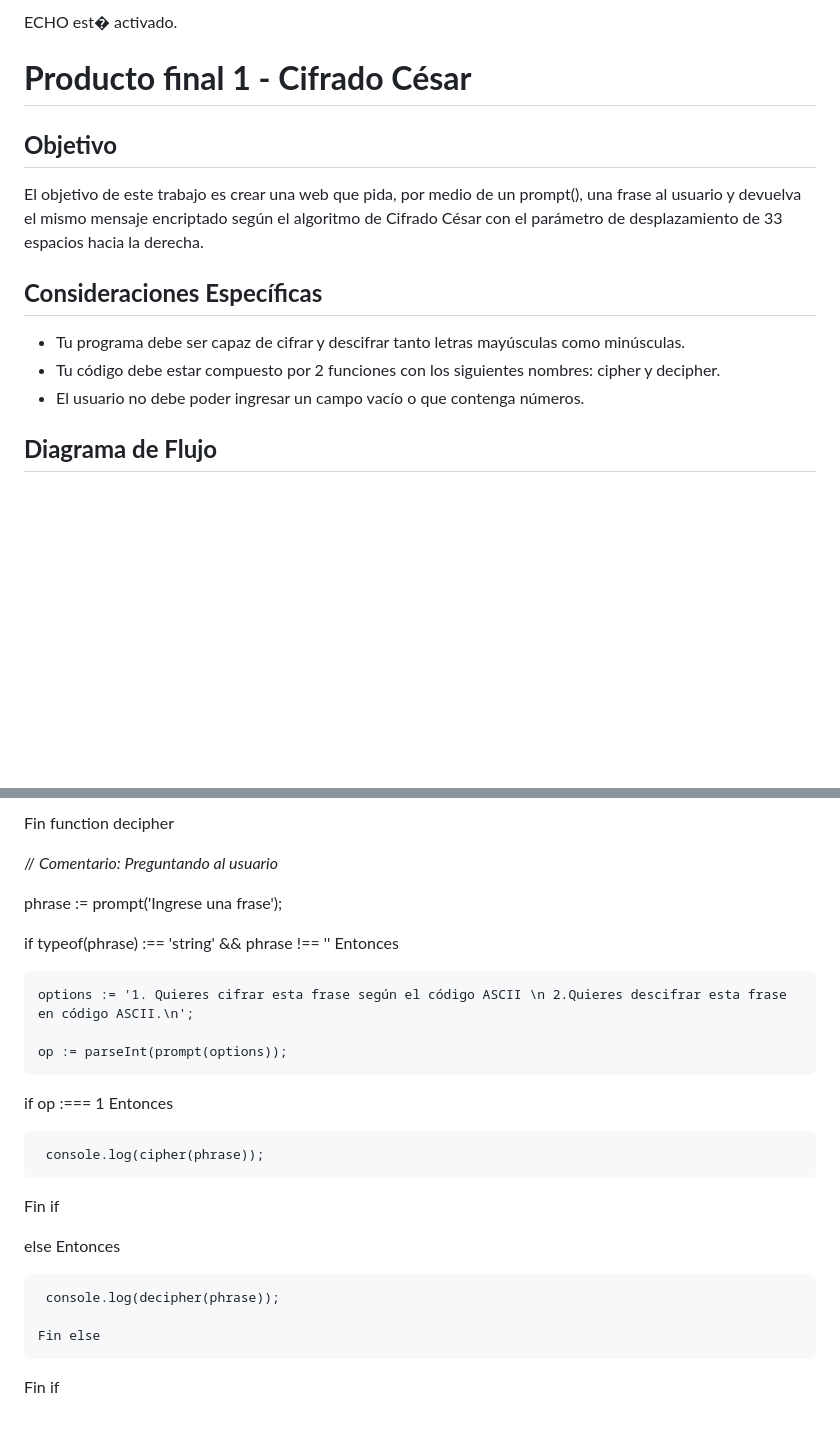
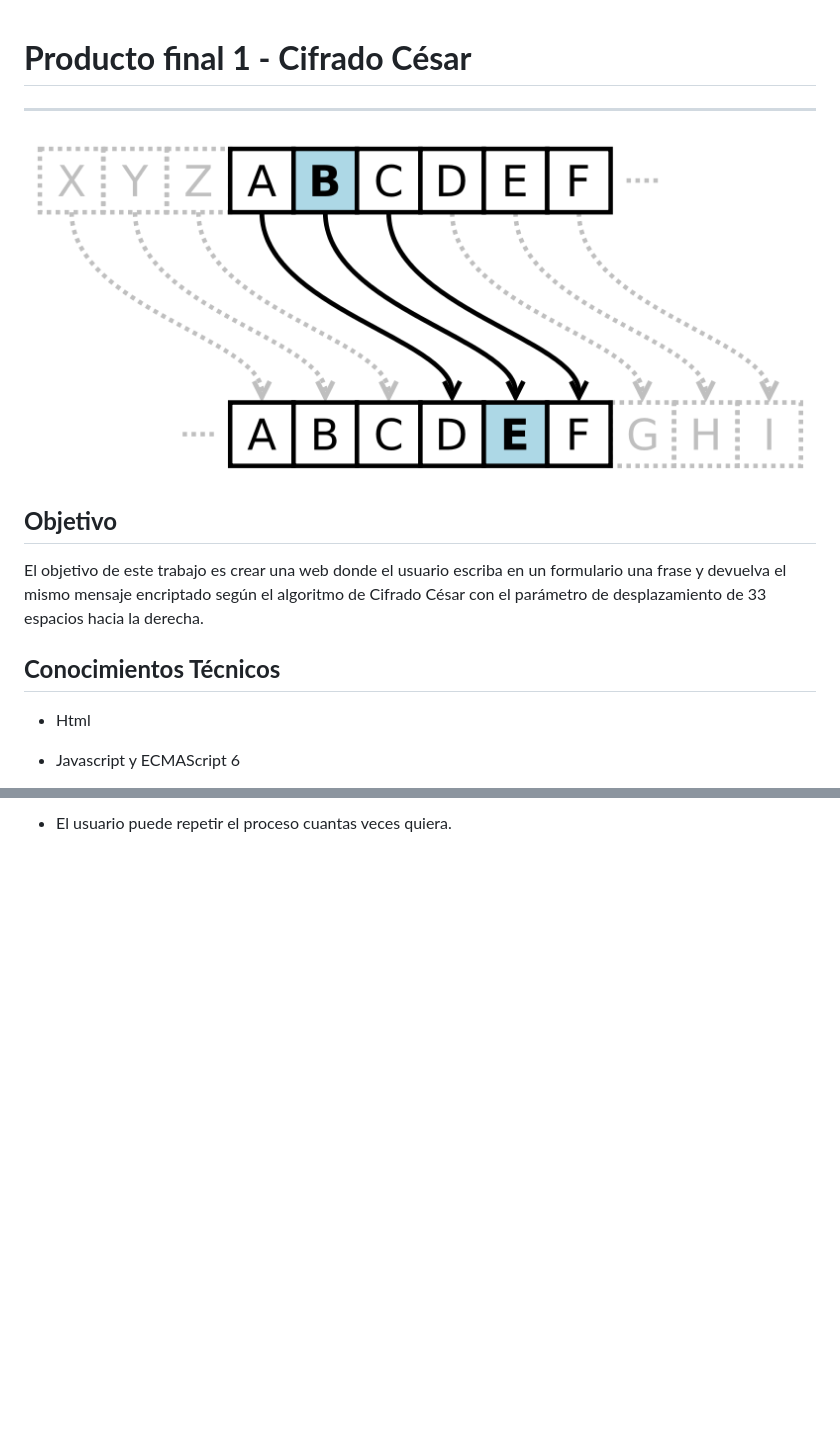
Before and after one commit to AraceliGS/caesar-cipher-es6, a Markdown page: readme.md, 2 parts joined by grey strips. GitHub-like rendering; pictures changed too: assets/images/caesar.png (added); blank space fills up the shorter version.

```diff
--- a/readme.md
+++ b/readme.md
@@ -1,15 +1,16 @@
-ECHO est� activado.
 # **Producto final 1 - Cifrado César**
+
+-----------------------------------------
+
+![Cifrado César](assets/images/caesar.png)
 
 ## **Objetivo**
 
-El objetivo de este trabajo es crear una web que pida, por medio de un prompt(), una frase al usuario y devuelva el mismo mensaje encriptado según el algoritmo de Cifrado César con el parámetro de desplazamiento de 33 espacios hacia la derecha.
+El objetivo de este trabajo es crear una web donde el usuario escriba en un formulario una frase y devuelva el mismo mensaje encriptado según el algoritmo de Cifrado César con el parámetro de desplazamiento de 33 espacios hacia la derecha.
 
-## **Consideraciones Específicas**
+## **Conocimientos Técnicos**
 
-* Tu programa debe ser capaz de cifrar y descifrar tanto letras mayúsculas como minúsculas.
-* Tu código debe estar compuesto por 2 funciones con los siguientes nombres: cipher y decipher.
-* El usuario no debe poder ingresar un campo vacío o que contenga números.
+* Html
 
-## **Diagrama de Flujo**
+* Javascript y ECMAScript 6
 
@@ -173,27 +33 @@ function decipher (str)
-Fin function decipher
-
-
-// *Comentario: Preguntando al usuario*
-
- phrase := prompt('Ingrese una frase');
-
- if typeof(phrase) :== 'string' && phrase !== '' Entonces
-
-    options := '1. Quieres cifrar esta frase según el código ASCII \n 2.Quieres descifrar esta frase en código ASCII.\n';
-
-    op := parseInt(prompt(options));
-
-
-   if op :=== 1 Entonces
-
-     console.log(cipher(phrase));
-
-   Fin if
-
-   else Entonces
-
-     console.log(decipher(phrase));
-
-    Fin else
-
-  Fin if
+* El usuario puede repetir el proceso cuantas veces quiera.
```
Also changed, not shown: other parts of readme.md (+8 -149 lines), assets/docs/IMG_20171010_141646.jpg (deleted).
